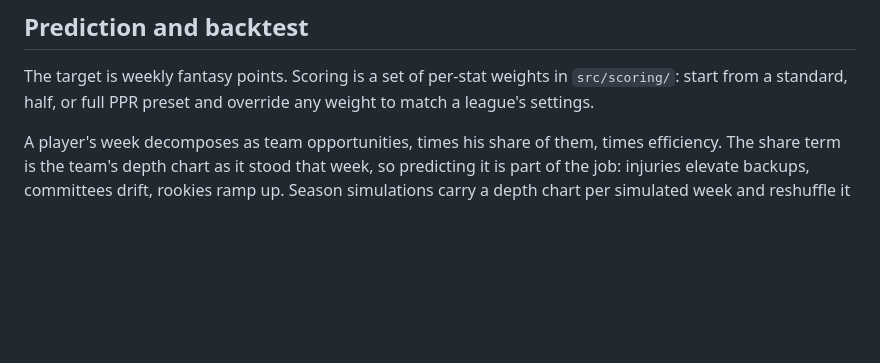
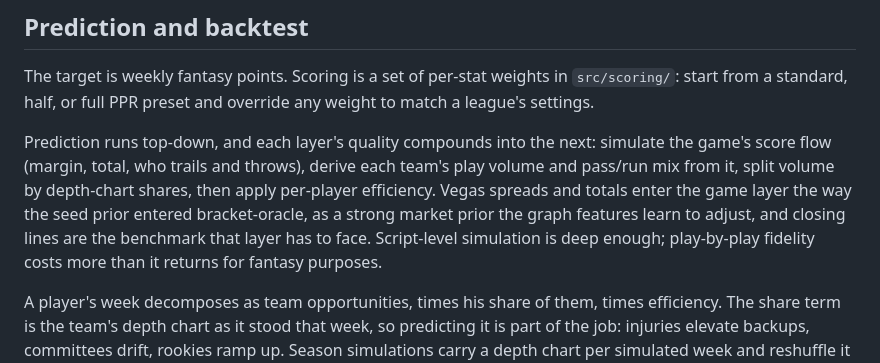
Before and after one commit to mattkindy/depth-chart, a Markdown page: README.md, the part around the change. Drawn GitHub-style; blank space fills up the shorter version.

Commit message:
docs: define the top-down game-to-player prediction stack

```diff
--- a/README.md
+++ b/README.md
@@ -54,6 +54,16 @@ a point in time. Examples worth testing early:
 The target is weekly fantasy points. Scoring is a set of per-stat
 weights in `src/scoring/`: start from a standard, half, or full PPR
 preset and override any weight to match a league's settings.
+
+Prediction runs top-down, and each layer's quality compounds into the
+next: simulate the game's score flow (margin, total, who trails and
+throws), derive each team's play volume and pass/run mix from it, split
+volume by depth-chart shares, then apply per-player efficiency. Vegas
+spreads and totals enter the game layer the way the seed prior entered
+bracket-oracle, as a strong market prior the graph features learn to
+adjust, and closing lines are the benchmark that layer has to face.
+Script-level simulation is deep enough; play-by-play fidelity costs
+more than it returns for fantasy purposes.
 
 A player's week decomposes as team opportunities, times his share of
 them, times efficiency. The share term is the team's depth chart as it
```
